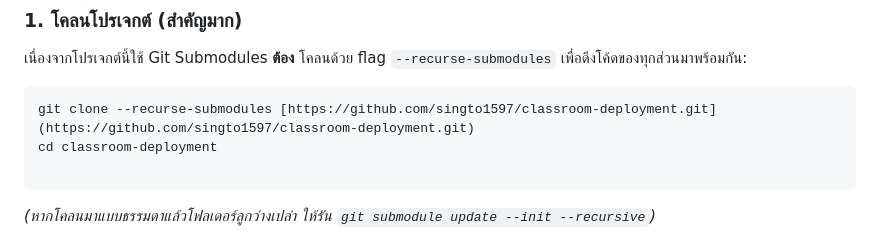
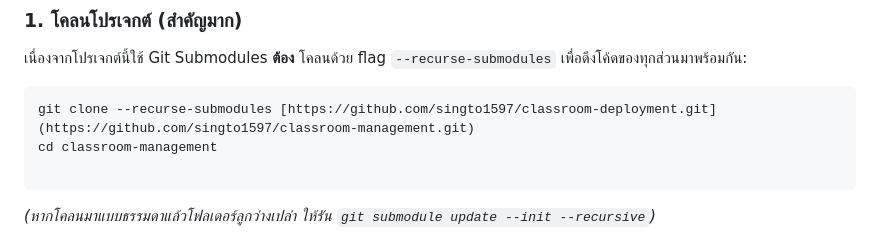
Before and after one commit to singto1597/classroom-management, a Markdown page: readme.md, the part around the change. Drawn GitHub-style.

````diff
--- a/readme.md
+++ b/readme.md
@@ -18,8 +18,8 @@ Repository นี้เป็นศูนย์กลาง (Monorepo) สำห
 เนื่องจากโปรเจกต์นี้ใช้ Git Submodules **ต้อง** โคลนด้วย flag `--recurse-submodules` เพื่อดึงโค้ดของทุกส่วนมาพร้อมกัน:
 
 ```bash
-git clone --recurse-submodules [https://github.com/singto1597/classroom-deployment.git](https://github.com/singto1597/classroom-deployment.git)
-cd classroom-deployment
+git clone --recurse-submodules [https://github.com/singto1597/classroom-deployment.git](https://github.com/singto1597/classroom-management.git)
+cd classroom-management
 
 ```
 
````
